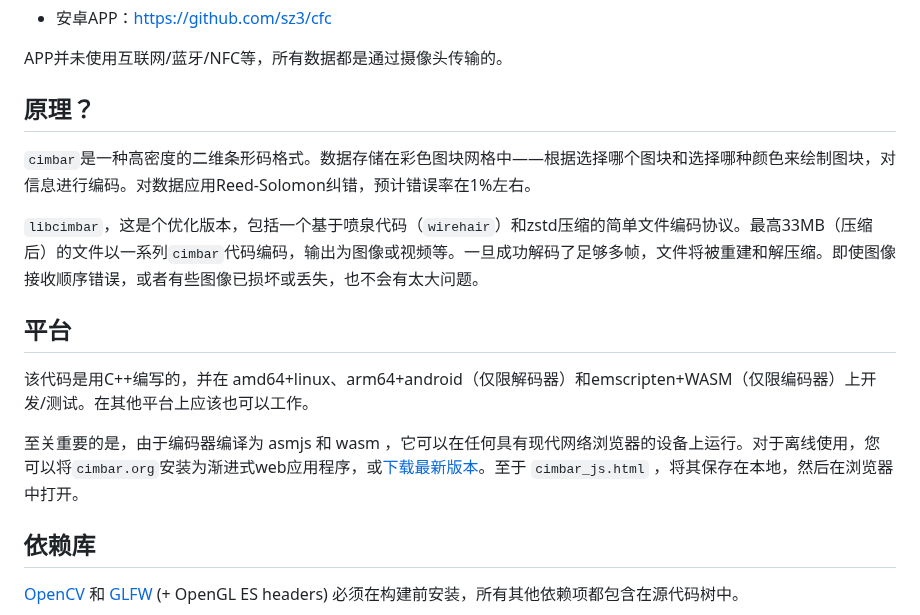
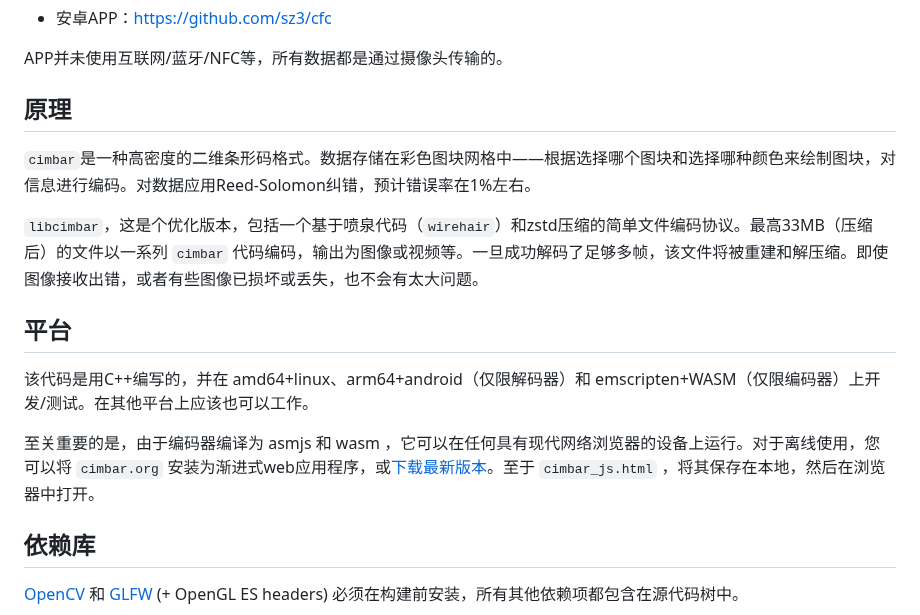
Before and after one commit to sz3/libcimbar, a Markdown page: README.zh-cn.md, the part around one of its changes. Rendered like a GitHub page.

```diff
--- a/README.zh-cn.md
+++ b/README.zh-cn.md
@@ -21,17 +21,17 @@
 
 APP并未使用互联网/蓝牙/NFC等，所有数据都是通过摄像头传输的。
 
-## 原理？
+## 原理
 
 `cimbar`是一种高密度的二维条形码格式。数据存储在彩色图块网格中——根据选择哪个图块和选择哪种颜色来绘制图块，对信息进行编码。对数据应用Reed-Solomon纠错，预计错误率在1%左右。
 
-`libcimbar`，这是个优化版本，包括一个基于喷泉代码（`wirehair`）和zstd压缩的简单文件编码协议。最高33MB（压缩后）的文件以一系列`cimbar`代码编码，输出为图像或视频等。一旦成功解码了足够多帧，文件将被重建和解压缩。即使图像接收顺序错误，或者有些图像已损坏或丢失，也不会有太大问题。
+`libcimbar`，这是个优化版本，包括一个基于喷泉代码（`wirehair`）和zstd压缩的简单文件编码协议。最高33MB（压缩后）的文件以一系列 `cimbar` 代码编码，输出为图像或视频等。一旦成功解码了足够多帧，该文件将被重建和解压缩。即使图像接收出错，或者有些图像已损坏或丢失，也不会有太大问题。
 
 ## 平台
 
-该代码是用C++编写的，并在 amd64+linux、arm64+android（仅限解码器）和emscripten+WASM（仅限编码器）上开发/测试。在其他平台上应该也可以工作。
+该代码是用C++编写的，并在 amd64+linux、arm64+android（仅限解码器）和 emscripten+WASM（仅限编码器）上开发/测试。在其他平台上应该也可以工作。
 
-至关重要的是，由于编码器编译为 asmjs 和 wasm ，它可以在任何具有现代网络浏览器的设备上运行。对于离线使用，您可以将`cimbar.org`安装为渐进式web应用程序，或[下载最新版本](https://github.com/sz3/libcimbar/releases/latest)。至于 `cimbar_js.html` ，将其保存在本地，然后在浏览器中打开。
+至关重要的是，由于编码器编译为 asmjs 和 wasm ，它可以在任何具有现代网络浏览器的设备上运行。对于离线使用，您可以将 `cimbar.org` 安装为渐进式web应用程序，或[下载最新版本](https://github.com/sz3/libcimbar/releases/latest)。至于 `cimbar_js.html` ，将其保存在本地，然后在浏览器中打开。
 
 ## 依赖库
 
```
Also changed, not shown: other parts of README.zh-cn.md (+3 -3 lines).
